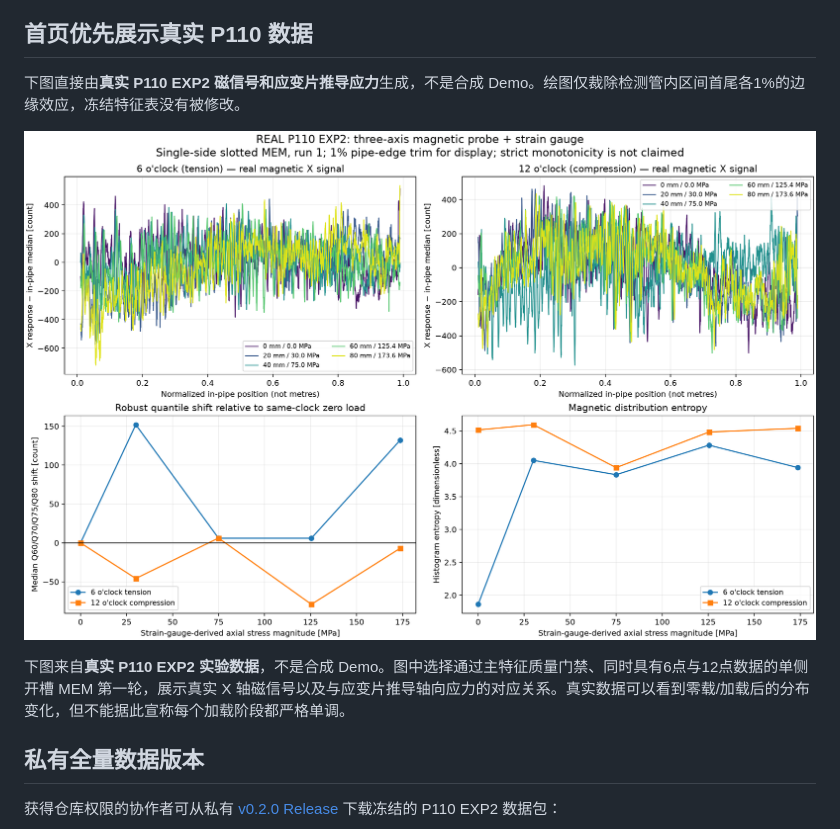
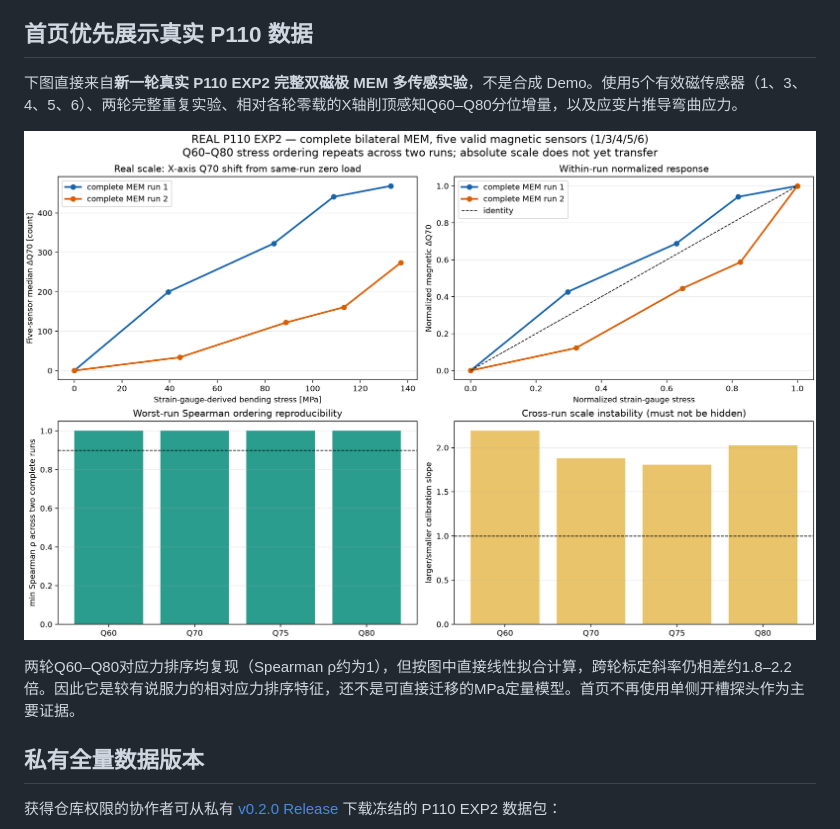
Before and after one commit to dctthree/pipe-stress-data-platform, a Markdown page: README_CN.md, the part around the change. Rendered like a GitHub page; pictures changed too: docs/results/real_p110_magnetic_case.png.

```diff
--- a/README_CN.md
+++ b/README_CN.md
@@ -6,11 +6,11 @@
 
 ## 首页优先展示真实 P110 数据
 
-下图直接由**真实 P110 EXP2 磁信号和应变片推导应力**生成，不是合成 Demo。绘图仅裁除检测管内区间首尾各1%的边缘效应，冻结特征表没有被修改。
+下图直接来自**新一轮真实 P110 EXP2 完整双磁极 MEM 多传感实验**，不是合成 Demo。使用5个有效磁传感器（1、3、4、5、6）、两轮完整重复实验、相对各轮零载的X轴削顶感知Q60–Q80分位增量，以及应变片推导弯曲应力。
 
 ![真实P110磁信号与应变案例](docs/results/real_p110_magnetic_case.png)
 
-下图来自**真实 P110 EXP2 实验数据**，不是合成 Demo。图中选择通过主特征质量门禁、同时具有6点与12点数据的单侧开槽 MEM 第一轮，展示真实 X 轴磁信号以及与应变片推导轴向应力的对应关系。真实数据可以看到零载/加载后的分布变化，但不能据此宣称每个加载阶段都严格单调。
+两轮Q60–Q80对应力排序均复现（Spearman ρ约为1），但按图中直接线性拟合计算，跨轮标定斜率仍相差约1.8–2.2倍。因此它是较有说服力的相对应力排序特征，还不是可直接迁移的MPa定量模型。首页不再使用单侧开槽探头作为主要证据。
 
 ## 私有全量数据版本
 
```
Also changed, not shown: README.md (+4 -4 lines), 2 other files.
